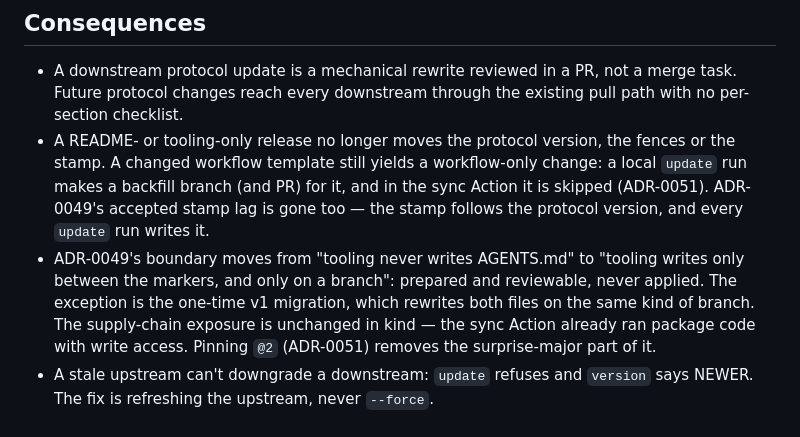
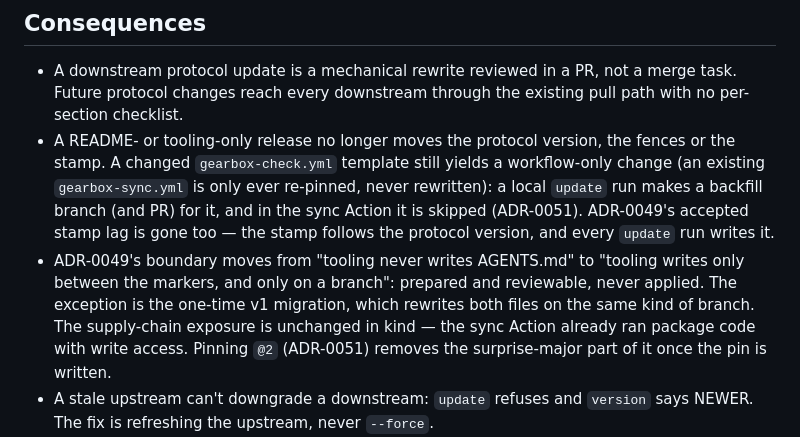
Before and after one commit to real-stanyan/gearbox, a Markdown page: docs/gearbox-adr/0050-protocol-fence.md, the part around the change. Rendered like a GitHub page.

```diff
--- a/docs/gearbox-adr/0050-protocol-fence.md
+++ b/docs/gearbox-adr/0050-protocol-fence.md
@@ -62,8 +62,8 @@ The protocol lives in two fenced blocks: `gearbox:protocol` in AGENTS.md and `ge
 ## Consequences
 
 - A downstream protocol update is a mechanical rewrite reviewed in a PR, not a merge task. Future protocol changes reach every downstream through the existing pull path with no per-section checklist.
-- A README- or tooling-only release no longer moves the protocol version, the fences or the stamp. A changed workflow template still yields a workflow-only change: a local `update` run makes a backfill branch (and PR) for it, and in the sync Action it is skipped (ADR-0051). ADR-0049's accepted stamp lag is gone too — the stamp follows the protocol version, and every `update` run writes it.
-- ADR-0049's boundary moves from "tooling never writes AGENTS.md" to "tooling writes only between the markers, and only on a branch": prepared and reviewable, never applied. The exception is the one-time v1 migration, which rewrites both files on the same kind of branch. The supply-chain exposure is unchanged in kind — the sync Action already ran package code with write access. Pinning `@2` (ADR-0051) removes the surprise-major part of it.
+- A README- or tooling-only release no longer moves the protocol version, the fences or the stamp. A changed `gearbox-check.yml` template still yields a workflow-only change (an existing `gearbox-sync.yml` is only ever re-pinned, never rewritten): a local `update` run makes a backfill branch (and PR) for it, and in the sync Action it is skipped (ADR-0051). ADR-0049's accepted stamp lag is gone too — the stamp follows the protocol version, and every `update` run writes it.
+- ADR-0049's boundary moves from "tooling never writes AGENTS.md" to "tooling writes only between the markers, and only on a branch": prepared and reviewable, never applied. The exception is the one-time v1 migration, which rewrites both files on the same kind of branch. The supply-chain exposure is unchanged in kind — the sync Action already ran package code with write access. Pinning `@2` (ADR-0051) removes the surprise-major part of it once the pin is written.
 - A stale upstream can't downgrade a downstream: `update` refuses and `version` says NEWER. The fix is refreshing the upstream, never `--force`.
 - Local rules can no longer hide inside the protocol text. They are visible, tiered, and labeled with their upstream status — the raw material for folding generic ones back upstream.
 - The first migration of each existing downstream needs one human pass over the flagged items. Repos installed in the Chinese era get the most flags. `scripts/dev/migrate-preview.js` previews a migration without touching the repo.
```
Also changed, not shown: docs/gearbox-adr/0049-scheduled-sync-action.md (+1 -1 lines), docs/gearbox-adr/0051-protocol-check-and-size-budget.md (+2 -2 lines).
